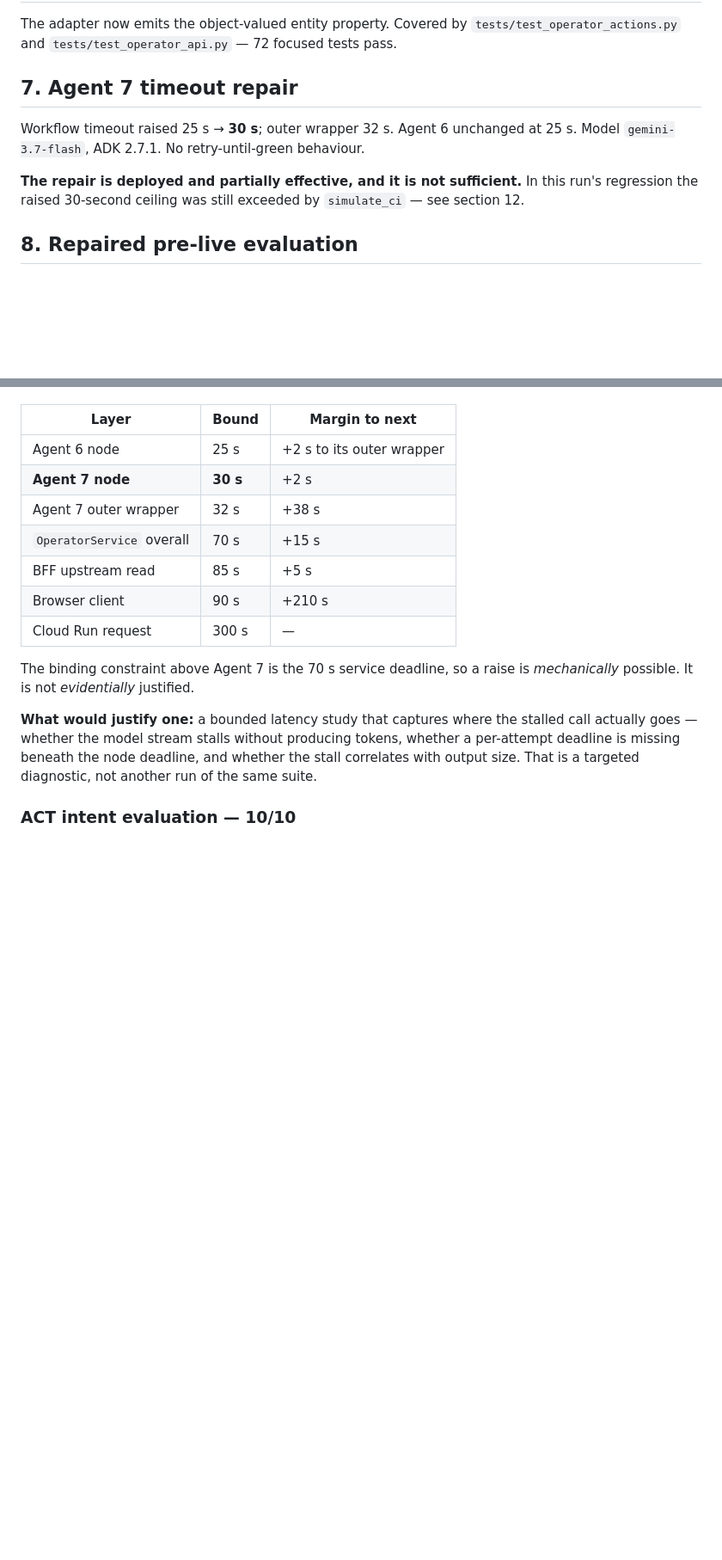
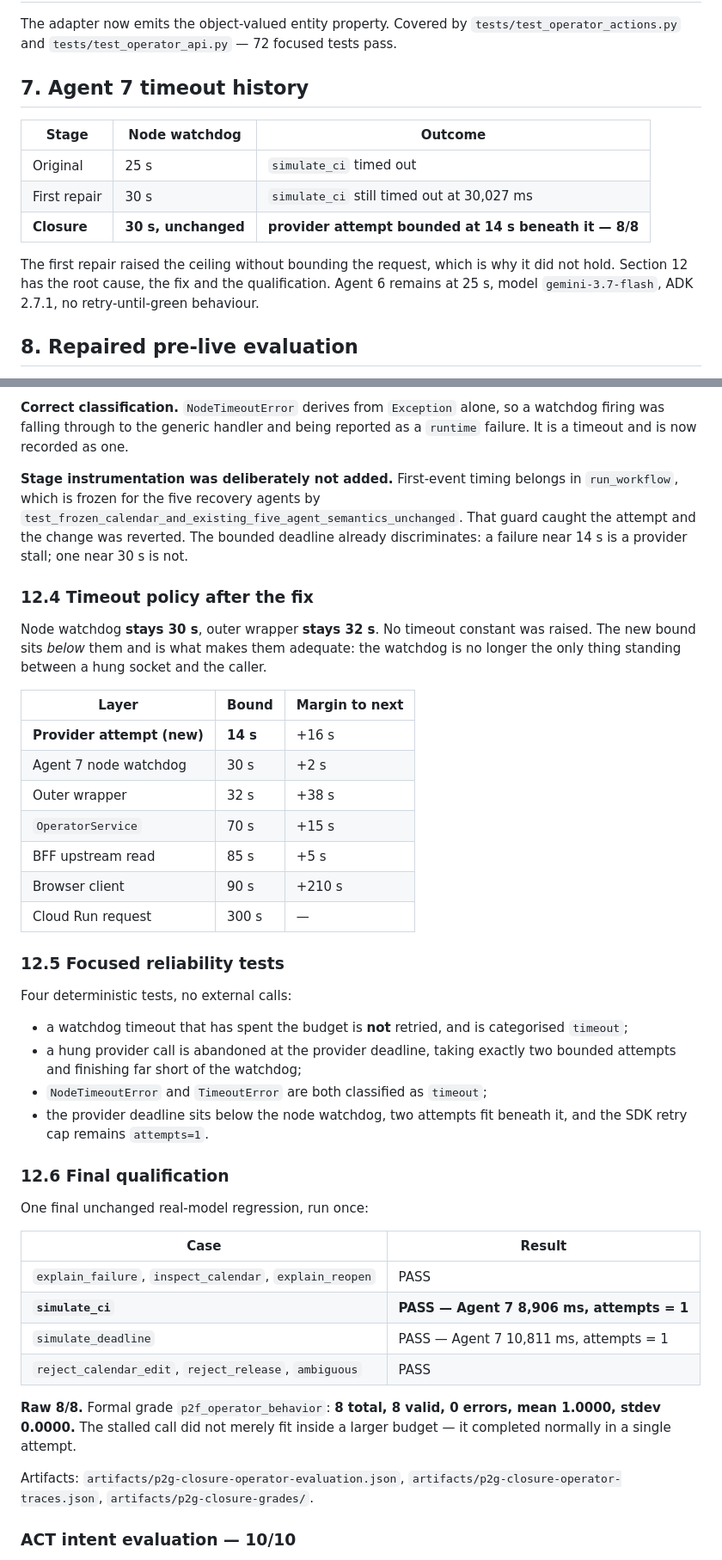
Before and after one commit to Rex123-hash/Reflow, a Markdown page: docs/p2g-controlled-operator-act-final.md, 2 parts joined by grey strips. Shown at 86% size. Rendered like a GitHub page; blank space fills up the shorter version.

```diff
--- a/docs/p2g-controlled-operator-act-final.md
+++ b/docs/p2g-controlled-operator-act-final.md
@@ -108,14 +119,17 @@ Repaired form:
 The adapter now emits the object-valued entity property. Covered by
 `tests/test_operator_actions.py` and `tests/test_operator_api.py` — 72 focused tests pass.
 
-## 7. Agent 7 timeout repair
+## 7. Agent 7 timeout history
 
-Workflow timeout raised 25 s → **30 s**; outer wrapper 32 s. Agent 6 unchanged at 25 s.
-Model `gemini-3.7-flash`, ADK 2.7.1. No retry-until-green behaviour.
+| Stage | Node watchdog | Outcome |
+|---|---|---|
+| Original | 25 s | `simulate_ci` timed out |
+| First repair | 30 s | `simulate_ci` still timed out at 30,027 ms |
+| **Closure** | **30 s, unchanged** | **provider attempt bounded at 14 s beneath it — 8/8** |
 
-**The repair is deployed and partially effective, and it is not sufficient.** In this run's
-regression the raised 30-second ceiling was still exceeded by `simulate_ci` — see
-section 12.
+The first repair raised the ceiling without bounding the request, which is why it did not
+hold. Section 12 has the root cause, the fix and the qualification. Agent 6 remains at 25 s,
+model `gemini-3.7-flash`, ADK 2.7.1, no retry-until-green behaviour.
 
 ## 8. Repaired pre-live evaluation
 
@@ -273,21 +342,58 @@ There is headroom available if a future root cause justifies using it:
+**Correct classification.** `NodeTimeoutError` derives from `Exception` alone, so a watchdog
+firing was falling through to the generic handler and being reported as a `runtime` failure.
+It is a timeout and is now recorded as one.
+
+**Stage instrumentation was deliberately not added.** First-event timing belongs in
+`run_workflow`, which is frozen for the five recovery agents by
+`test_frozen_calendar_and_existing_five_agent_semantics_unchanged`. That guard caught the
+attempt and the change was reverted. The bounded deadline already discriminates: a failure
+near 14 s is a provider stall; one near 30 s is not.
+
+### 12.4 Timeout policy after the fix
+
+Node watchdog **stays 30 s**, outer wrapper **stays 32 s**. No timeout constant was raised.
+The new bound sits *below* them and is what makes them adequate: the watchdog is no longer
+the only thing standing between a hung socket and the caller.
 
 | Layer | Bound | Margin to next |
 |---|---|---|
-| Agent 6 node | 25 s | +2 s to its outer wrapper |
-| **Agent 7 node** | **30 s** | +2 s |
-| Agent 7 outer wrapper | 32 s | +38 s |
-| `OperatorService` overall | 70 s | +15 s |
+| **Provider attempt (new)** | **14 s** | +16 s |
+| Agent 7 node watchdog | 30 s | +2 s |
+| Outer wrapper | 32 s | +38 s |
+| `OperatorService` | 70 s | +15 s |
 | BFF upstream read | 85 s | +5 s |
 | Browser client | 90 s | +210 s |
 | Cloud Run request | 300 s | — |
 
-The binding constraint above Agent 7 is the 70 s service deadline, so a raise is
-*mechanically* possible. It is not *evidentially* justified.
+### 12.5 Focused reliability tests
 
-**What would justify one:** a bounded latency study that captures where the stalled call
-actually goes — whether the model stream stalls without producing tokens, whether a
-per-attempt deadline is missing beneath the node deadline, and whether the stall correlates
-with output size. That is a targeted diagnostic, not another run of the same suite.
+Four deterministic tests, no external calls:
+
+- a watchdog timeout that has spent the budget is **not** retried, and is categorised
+  `timeout`;
+- a hung provider call is abandoned at the provider deadline, taking exactly two bounded
+  attempts and finishing far short of the watchdog;
+- `NodeTimeoutError` and `TimeoutError` are both classified as `timeout`;
+- the provider deadline sits below the node watchdog, two attempts fit beneath it, and the
+  SDK retry cap remains `attempts=1`.
+
+### 12.6 Final qualification
+
+One final unchanged real-model regression, run once:
+
+| Case | Result |
+|---|---|
+| `explain_failure`, `inspect_calendar`, `explain_reopen` | PASS |
+| **`simulate_ci`** | **PASS — Agent 7 8,906 ms, attempts = 1** |
+| `simulate_deadline` | PASS — Agent 7 10,811 ms, attempts = 1 |
+| `reject_calendar_edit`, `reject_release`, `ambiguous` | PASS |
+
+**Raw 8/8.** Formal grade `p2f_operator_behavior`: **8 total, 8 valid, 0 errors,
+mean 1.0000, stdev 0.0000.** The stalled call did not merely fit inside a larger budget — it
+completed normally in a single attempt.
+
+Artifacts: `artifacts/p2g-closure-operator-evaluation.json`,
+`artifacts/p2g-closure-operator-traces.json`, `artifacts/p2g-closure-grades/`.
 
 ### ACT intent evaluation — 10/10
 
```
Also changed, not shown: other parts of docs/p2g-controlled-operator-act-final.md (+135 -72 lines).
